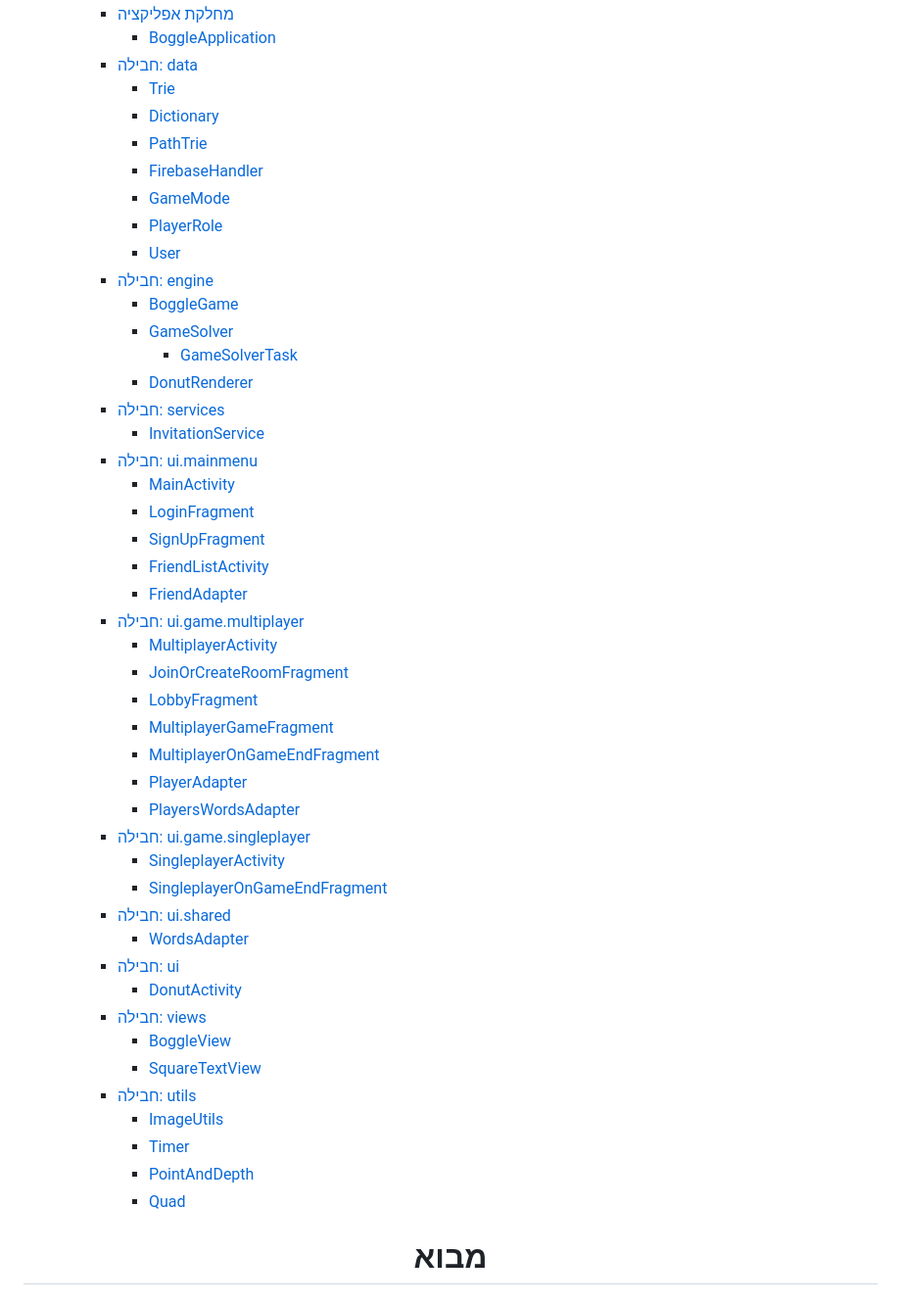
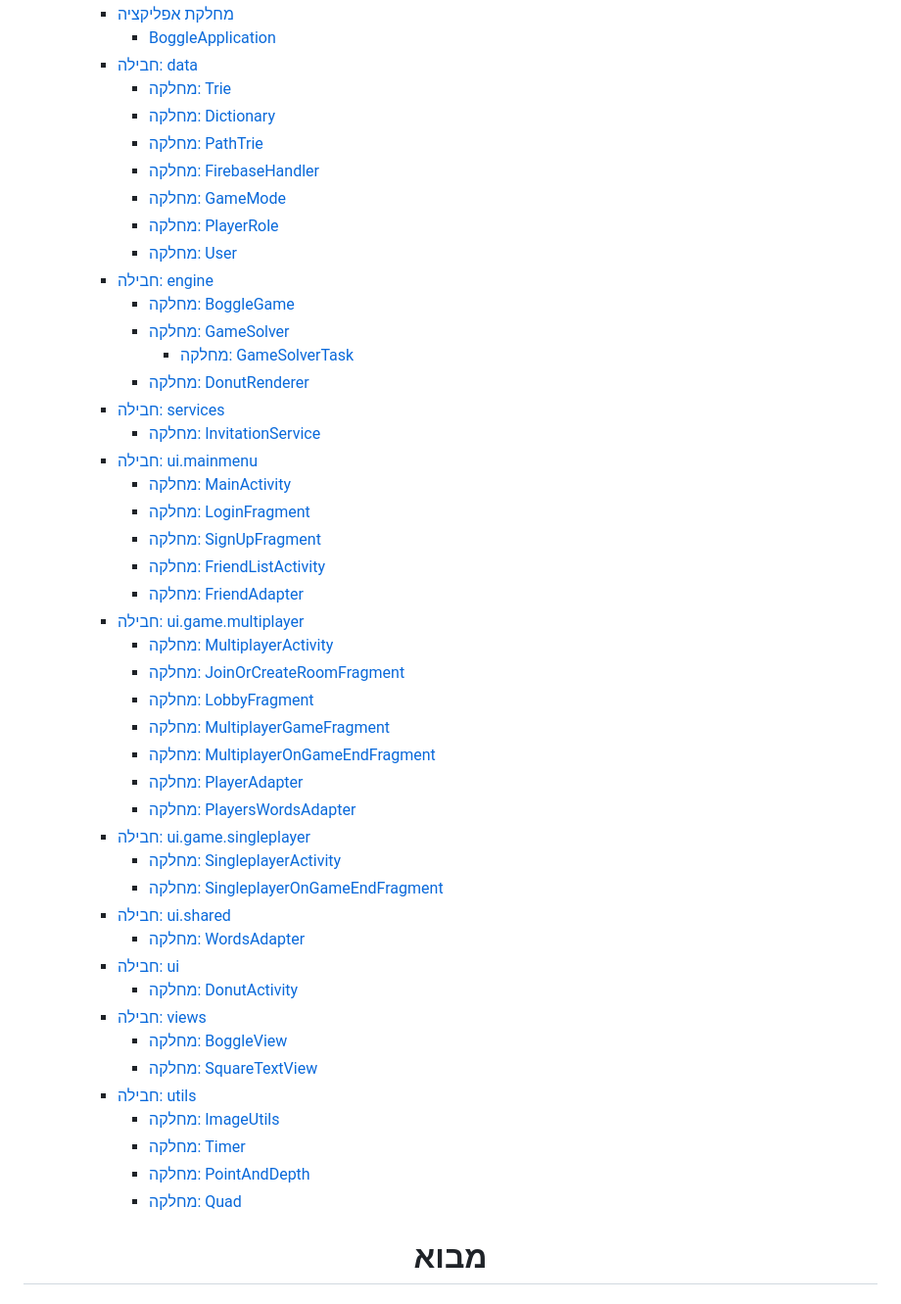
Before and after one commit to karakal12/boggle, a Markdown page: README.md, the part around one of its changes. Shown at 98% size. Drawn GitHub-style.

```diff
--- a/README.md
+++ b/README.md
@@ -22,49 +23,50 @@
     * [מחלקת אפליקציה](#מחלקת-אפליקציה)
       * [BoggleApplication](#boggleapplication)
     * [חבילה: data](#חבילה-data)
-      * [Trie](#trie)
-      * [Dictionary](#dictionary)
-      * [PathTrie](#pathtrie)
-      * [FirebaseHandler](#firebasehandler)
-      * [GameMode](#gamemode)
-      * [PlayerRole](#playerrole)
-      * [User](#user)
+      * [מחלקה: Trie](#trie)
+      * [מחלקה: Dictionary](#dictionary)
+      * [מחלקה: PathTrie](#pathtrie)
+      * [מחלקה: FirebaseHandler](#firebasehandler)
+      * [מחלקה: GameMode](#gamemode)
+      * [מחלקה: PlayerRole](#playerrole)
+      * [מחלקה: User](#user)
     * [חבילה: engine](#חבילה-engine)
-      * [BoggleGame](#bogglegame)
-      * [GameSolver](#gamesolver)
-        * [GameSolverTask](#gamesolvertask)
-      * [DonutRenderer](#donutrenderer)
+      * [מחלקה: BoggleGame](#bogglegame)
+      * [מחלקה: GameSolver](#gamesolver)
+        * [מחלקה: GameSolverTask](#gamesolvertask)
+      * [מחלקה: DonutRenderer](#donutrenderer)
     * [חבילה: services](#חבילה-services)
-      * [InvitationService](#invitationservice)
+      * [מחלקה: InvitationService](#invitationservice)
     * [חבילה: ui.mainmenu](#חבילה-uimainmenu)
-      * [MainActivity](#mainactivity)
-      * [LoginFragment](#loginfragment)
-      * [SignUpFragment](#signupfragment)
-      * [FriendListActivity](#friendlistactivity)
-      * [FriendAdapter](#friendadapter)
+      * [מחלקה: MainActivity](#mainactivity)
+      * [מחלקה: LoginFragment](#loginfragment)
+      * [מחלקה: SignUpFragment](#signupfragment)
+      * [מחלקה: FriendListActivity](#friendlistactivity)
+      * [מחלקה: FriendAdapter](#friendadapter)
     * [חבילה: ui.game.multiplayer](#חבילה-uigamemultiplayer)
-      * [MultiplayerActivity](#multiplayeractivity)
-      * [JoinOrCreateRoomFragment](#joinorcreateroomfragment)
-      * [LobbyFragment](#lobbyfragment)
-      * [MultiplayerGameFragment](#multiplayergamefragment)
-      * [MultiplayerOnGameEndFragment](#multiplayerongameendfragment)
-      * [PlayerAdapter](#playeradapter)
-      * [PlayersWordsAdapter](#playerswordsadapter)
+      * [מחלקה: MultiplayerActivity](#multiplayeractivity)
+      * [מחלקה: JoinOrCreateRoomFragment](#joinorcreateroomfragment)
+      * [מחלקה: LobbyFragment](#lobbyfragment)
+      * [מחלקה: MultiplayerGameFragment](#multiplayergamefragment)
+      * [מחלקה: MultiplayerOnGameEndFragment](#multiplayerongameendfragment)
+      * [מחלקה: PlayerAdapter](#playeradapter)
+      * [מחלקה: PlayersWordsAdapter](#playerswordsadapter)
     * [חבילה: ui.game.singleplayer](#חבילה-uigamesingleplayer)
-      * [SingleplayerActivity](#singleplayeractivity)
-      * [SingleplayerOnGameEndFragment](#singleplayerongameendfragment)
+      * [מחלקה: SingleplayerActivity](#singleplayeractivity)
+      * [מחלקה: SingleplayerOnGameEndFragment](#singleplayerongameendfragment)
     * [חבילה: ui.shared](#חבילה-uishared)
-      * [WordsAdapter](#wordsadapter)
+      * [מחלקה: WordsAdapter](#wordsadapter)
     * [חבילה: ui](#חבילה-ui)
-      * [DonutActivity](#donutactivity)
+      * [מחלקה: DonutActivity](#donutactivity)
     * [חבילה: views](#חבילה-views)
-      * [BoggleView](#boggleview)
-      * [SquareTextView](#squaretextview)
+      * [מחלקה: BoggleView](#boggleview)
+      * [מחלקה: SquareTextView](#squaretextview)
     * [חבילה: utils](#חבילה-utils)
-      * [ImageUtils](#imageutils)
-      * [Timer](#timer)
-      * [PointAndDepth](#pointanddepth)
-      * [Quad](#quad)
+      * [מחלקה: ImageUtils](#imageutils)
+      * [מחלקה: Timer](#timer)
+      * [מחלקה: PointAndDepth](#pointanddepth)
+      * [מחלקה: Quad](#quad)
+
 
 
 <h1 align=center id="intro">מבוא</h1>
```
Also changed, not shown: other parts of README.md (+1 -0 lines).
